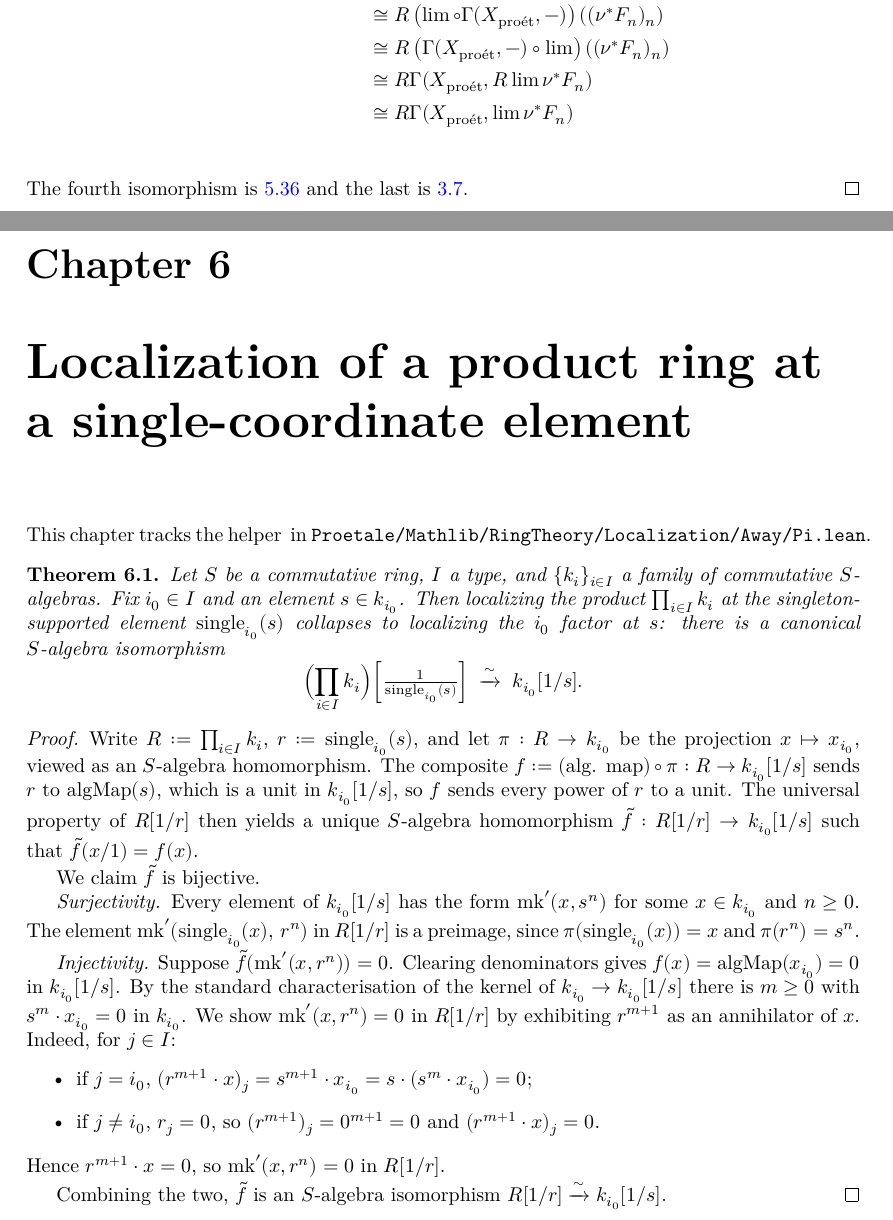
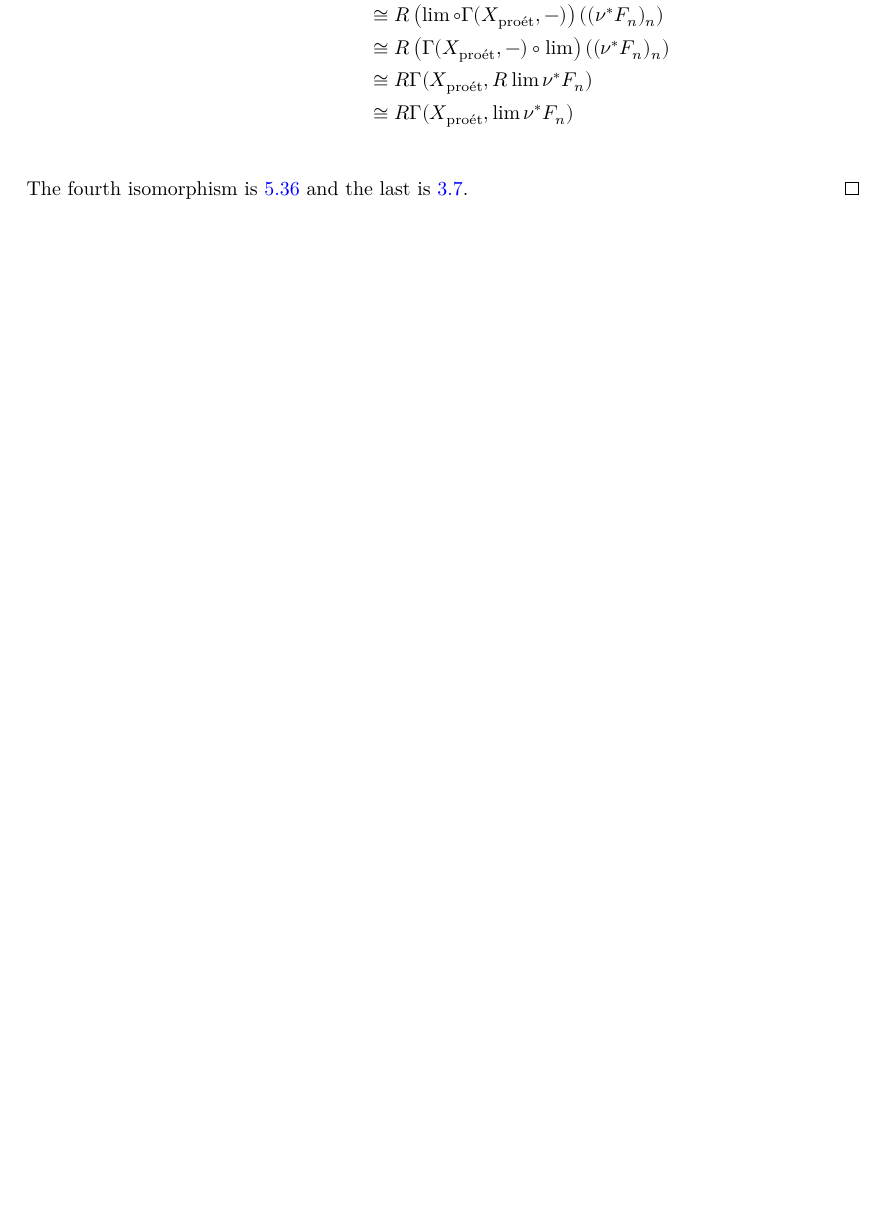
Before and after one commit to chrisflav/proetale, a LaTeX thesis (blueprint/src/print.tex, which reads blueprint/src/chapters/Proetale_Mathlib_RingTheory_Localization_Away_Pi.tex): two parts of pages 49 and 50 of 51 before the commit and part of page 49 of 50 after it, the two joined at a grey line, cut so that both start at the same text, the shorter picture padded with empty space. Compiled offline with XeLaTeX.

Commit message:
chore(Localization/Away/Pi): address review feedback
- drop the dedicated blueprint chapter; the lemma is simple and not yet
  used in any blueprint theorem
- rename `awayPiSingleEquiv` to `awaySingleAlgEquiv`
- rename `Pi.evalAlgHom_surjective` to `Pi.surjective_evalAlgHom`
- restore `namespace AlgHom` lost in an earlier refactor
- fix copyright header

Co-Authored-By: Claude Opus 4.7 <noreply@anthropic.com>

```diff
--- a/blueprint/src/chapters/Proetale_Mathlib_RingTheory_Localization_Away_Pi.tex
+++ /dev/null
@@ -1,61 +0,0 @@
-\chapter{Localization of a product ring at a single-coordinate element}
-\label{chap:Mathlib_RingTheory_Localization_Away_Pi}
-
-This chapter tracks the helper
-\lean{Localization.awayPiSingleEquiv}
-in \texttt{Proetale/Mathlib/RingTheory/Localization/Away/Pi.lean}.
-
-\begin{theorem}
-  \label{thm:localization-away-pi-single-equiv}
-  \lean{Localization.awayPiSingleEquiv}
-  \leanok
-  Let $S$ be a commutative ring, $I$ a type, and $\{k_i\}_{i \in I}$ a
-  family of commutative $S$-algebras. Fix $i_0 \in I$ and an element
-  $s \in k_{i_0}$. Then localizing the product $\prod_{i \in I} k_i$ at
-  the singleton-supported element $\operatorname{single}_{i_0}(s)$
-  collapses to localizing the $i_0$ factor at $s$: there is a canonical
-  $S$-algebra isomorphism
-  \[
-    \Bigl(\prod_{i \in I} k_i\Bigr)\!\left[\tfrac{1}{\operatorname{single}_{i_0}(s)}\right]
-    \;\xrightarrow{\sim}\; k_{i_0}[1/s].
-  \]
-\end{theorem}
-\begin{proof}
-  \leanok
-  Write $R := \prod_{i \in I} k_i$, $r := \operatorname{single}_{i_0}(s)$,
-  and let $\pi : R \to k_{i_0}$ be the projection $x \mapsto x_{i_0}$,
-  viewed as an $S$-algebra homomorphism. The composite
-  $f := (\text{alg. map}) \circ \pi : R \to k_{i_0}[1/s]$ sends $r$ to
-  $\operatorname{algMap}(s)$, which is a unit in $k_{i_0}[1/s]$, so $f$
-  sends every power of $r$ to a unit. The universal property of
-  $R[1/r]$ then yields a unique $S$-algebra homomorphism
-  $\widetilde{f} : R[1/r] \to k_{i_0}[1/s]$ such that
-  $\widetilde{f}(x/1) = f(x)$.
-
-  We claim $\widetilde{f}$ is bijective.
-
-  \emph{Surjectivity.} Every element of $k_{i_0}[1/s]$ has the form
-  $\operatorname{mk}'(x, s^n)$ for some $x \in k_{i_0}$ and $n \geq 0$.
-  The element $\operatorname{mk}'(\operatorname{single}_{i_0}(x),\,r^n)$
-  in $R[1/r]$ is a preimage, since $\pi(\operatorname{single}_{i_0}(x))
-  = x$ and $\pi(r^n) = s^n$.
-
-  \emph{Injectivity.} Suppose $\widetilde{f}(\operatorname{mk}'(x, r^n))
-  = 0$. Clearing denominators gives $f(x) = \operatorname{algMap}(x_{i_0})
-  = 0$ in $k_{i_0}[1/s]$. By the standard characterisation of the kernel
-  of $k_{i_0} \to k_{i_0}[1/s]$ there is $m \geq 0$ with
-  $s^m \cdot x_{i_0} = 0$ in $k_{i_0}$. We show
-  $\operatorname{mk}'(x, r^n) = 0$ in $R[1/r]$ by exhibiting
-  $r^{m+1}$ as an annihilator of $x$. Indeed, for $j \in I$:
-  \begin{itemize}
-    \item if $j = i_0$, $(r^{m+1} \cdot x)_j = s^{m+1} \cdot x_{i_0} =
-      s \cdot (s^m \cdot x_{i_0}) = 0$;
-    \item if $j \neq i_0$, $r_j = 0$, so $(r^{m+1})_j = 0^{m+1} = 0$ and
-      $(r^{m+1} \cdot x)_j = 0$.
-  \end{itemize}
-  Hence $r^{m+1} \cdot x = 0$, so $\operatorname{mk}'(x, r^n) = 0$ in
-  $R[1/r]$.
-
-  Combining the two, $\widetilde{f}$ is an $S$-algebra isomorphism
-  $R[1/r] \xrightarrow{\sim} k_{i_0}[1/s]$.
-\end{proof}
```
Also changed, not shown: blueprint/src/content.tex (+0 -1 lines), 2 other files.
